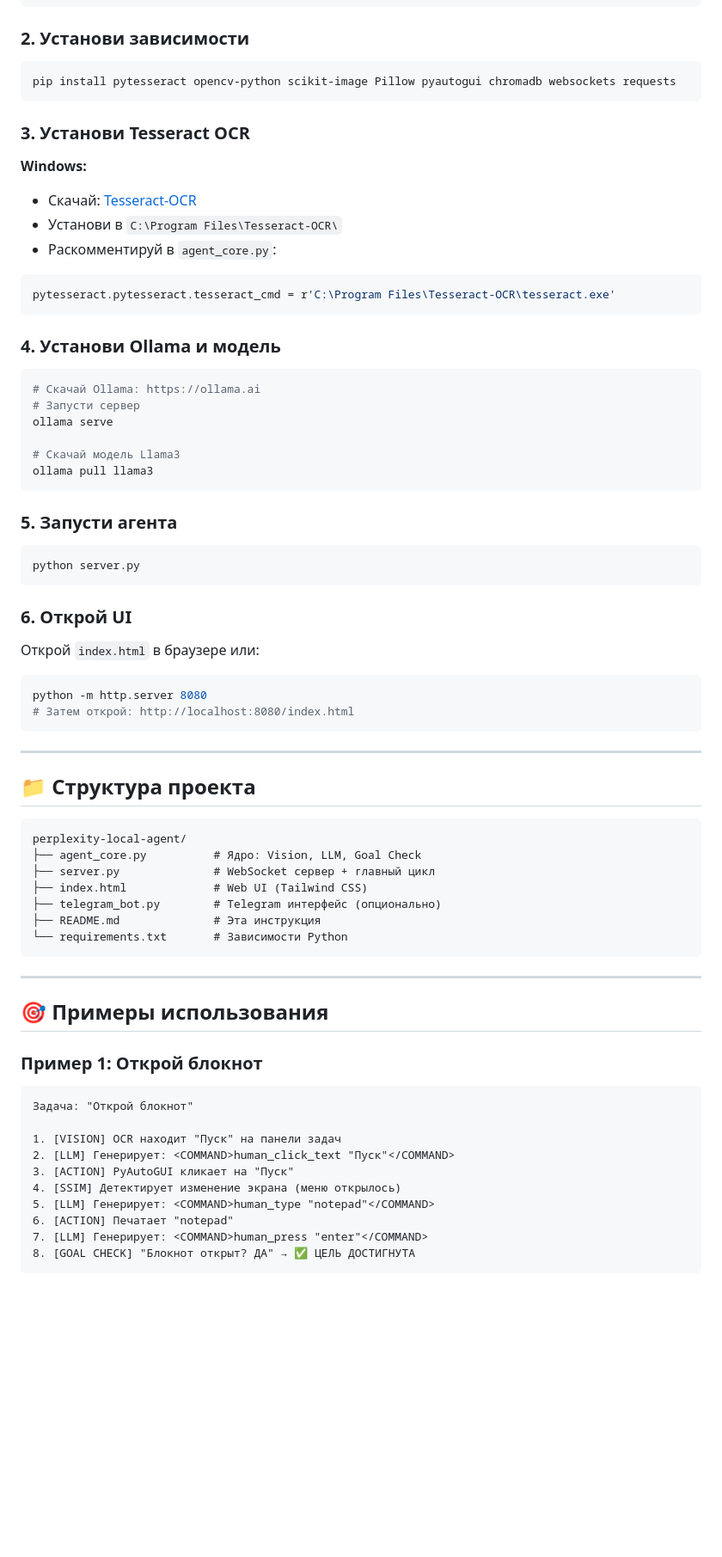
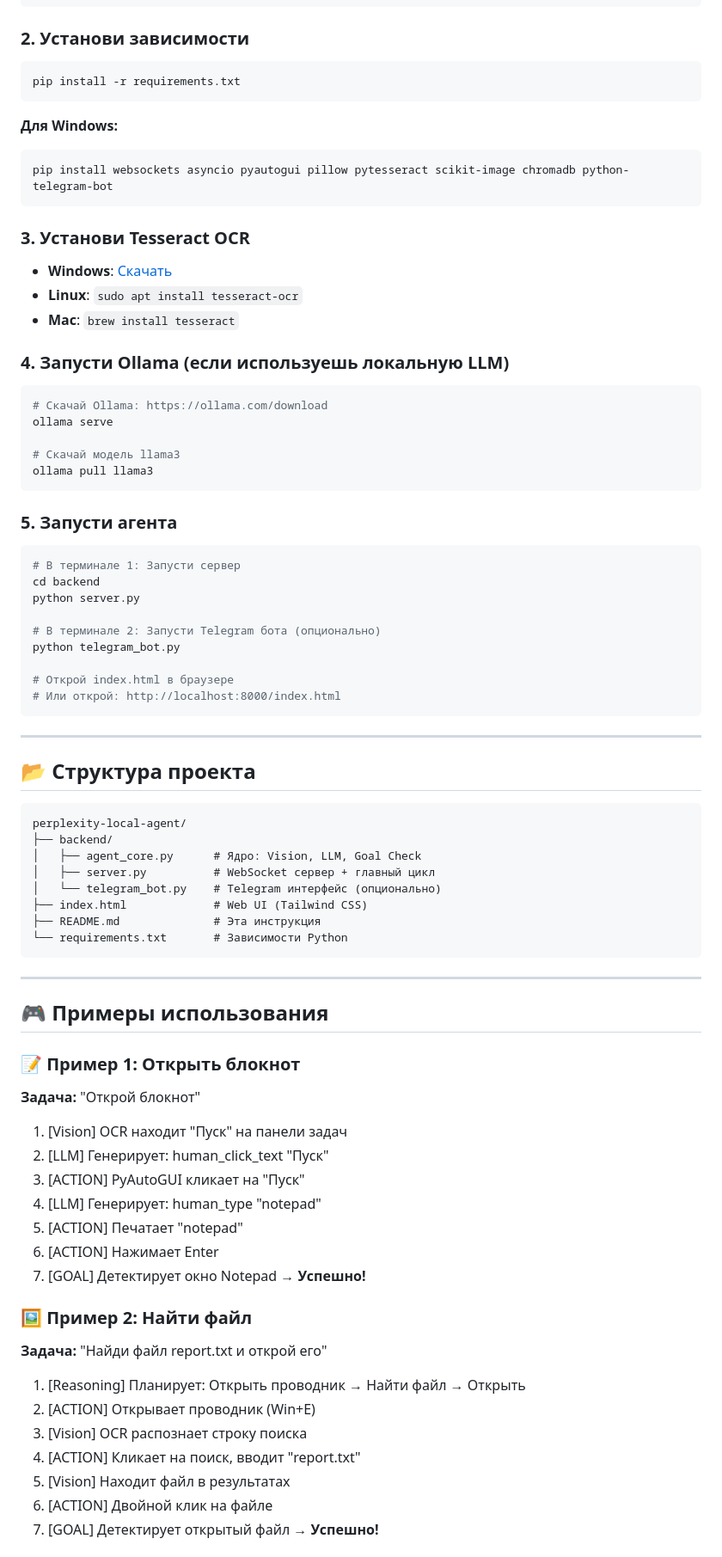
Before and after one commit to Fisterovna2/perplexity-local-agent, a Markdown page: README.md, the part around one of its changes. Shown at 86% size. Drawn GitHub-style; blank space fills up the shorter version.

Commit message:
Refactor README for improved clarity and structure
Updated README for clarity and consistency, including installation instructions and project structure.

````diff
--- a/README.md
+++ b/README.md
@@ -51,67 +49,79 @@ cd perplexity-local-agent
 
 ### 2. Установи зависимости
 ```bash
-pip install pytesseract opencv-python scikit-image Pillow pyautogui chromadb websockets requests
+pip install -r requirements.txt
+```
+
+**Для Windows:**
+```bash
+pip install websockets asyncio pyautogui pillow pytesseract scikit-image chromadb python-telegram-bot
 ```
 
 ### 3. Установи Tesseract OCR
-**Windows:**
-- Скачай: [Tesseract-OCR](https://github.com/UB-Mannheim/tesseract/wiki)
-- Установи в `C:\Program Files\Tesseract-OCR\`
-- Раскомментируй в `agent_core.py`:
-```python
-pytesseract.pytesseract.tesseract_cmd = r'C:\Program Files\Tesseract-OCR\tesseract.exe'
-```
+- **Windows**: [Скачать](https://github.com/UB-Mannheim/tesseract/wiki)
+- **Linux**: `sudo apt install tesseract-ocr`
+- **Mac**: `brew install tesseract`
 
-### 4. Установи Ollama и модель
+### 4. Запусти Ollama (если используешь локальную LLM)
 ```bash
-# Скачай Ollama: https://ollama.ai
-# Запусти сервер
+# Скачай Ollama: https://ollama.com/download
 ollama serve
 
-# Скачай модель Llama3
+# Скачай модель llama3
 ollama pull llama3
 ```
 
 ### 5. Запусти агента
 ```bash
+# В терминале 1: Запусти сервер
+cd backend
 python server.py
-```
 
-### 6. Открой UI
-Открой `index.html` в браузере или:
-```bash
-python -m http.server 8080
-# Затем открой: http://localhost:8080/index.html
+# В терминале 2: Запусти Telegram бота (опционально)
+python telegram_bot.py
+
+# Открой index.html в браузере
+# Или открой: http://localhost:8000/index.html
 ```
 
 ---
 
-## 📁 Структура проекта
+## 📂 Структура проекта
 
 ```
 perplexity-local-agent/
-├── agent_core.py          # Ядро: Vision, LLM, Goal Check
-├── server.py              # WebSocket сервер + главный цикл
+├── backend/
+│   ├── agent_core.py      # Ядро: Vision, LLM, Goal Check
+│   ├── server.py          # WebSocket сервер + главный цикл
+│   └── telegram_bot.py    # Telegram интерфейс (опционально)
 ├── index.html             # Web UI (Tailwind CSS)
-├── telegram_bot.py        # Telegram интерфейс (опционально)
 ├── README.md              # Эта инструкция
 └── requirements.txt       # Зависимости Python
 ```
 
 ---
 
-## 🎯 Примеры использования
+## 🎮 Примеры использования
 
-### Пример 1: Открой блокнот
-```
-Задача: "Открой блокнот"
+### 📝 Пример 1: Открыть блокнот
+**Задача:** "Открой блокнот"
 
-1. [VISION] OCR находит "Пуск" на панели задач
+1. [Vision] OCR находит "Пуск" на панели задач
 2. [LLM] Генерирует: <COMMAND>human_click_text "Пуск"</COMMAND>
 3. [ACTION] PyAutoGUI кликает на "Пуск"
-4. [SSIM] Детектирует изменение экрана (меню открылось)
-5. [LLM] Генерирует: <COMMAND>human_type "notepad"</COMMAND>
-6. [ACTION] Печатает "notepad"
-7. [LLM] Генерирует: <COMMAND>human_press "enter"</COMMAND>
-8. [GOAL CHECK] "Блокнот открыт? ДА" → ✅ ЦЕЛЬ ДОСТИГНУТА
+4. [LLM] Генерирует: <COMMAND>human_type "notepad"</COMMAND>
+5. [ACTION] Печатает "notepad"
+6. [ACTION] Нажимает Enter
+7. [GOAL] Детектирует окно Notepad → **Успешно!**
+
+### 🖼️ Пример 2: Найти файл
+**Задача:** "Найди файл report.txt и открой его"
+
+1. [Reasoning] Планирует: Открыть проводник → Найти файл → Открыть
+2. [ACTION] Открывает проводник (Win+E)
+3. [Vision] OCR распознает строку поиска
+4. [ACTION] Кликает на поиск, вводит "report.txt"
+5. [Vision] Находит файл в результатах
+6. [ACTION] Двойной клик на файле
+7. [GOAL] Детектирует открытый файл → **Успешно!**
+
````
Also changed, not shown: other parts of README.md (+64 -131 lines).
